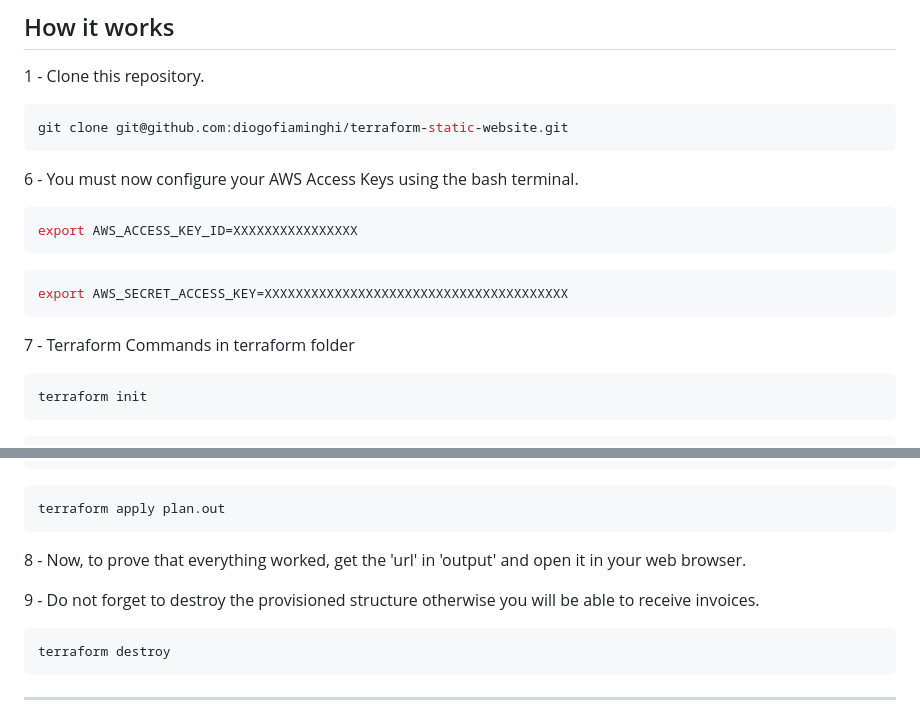
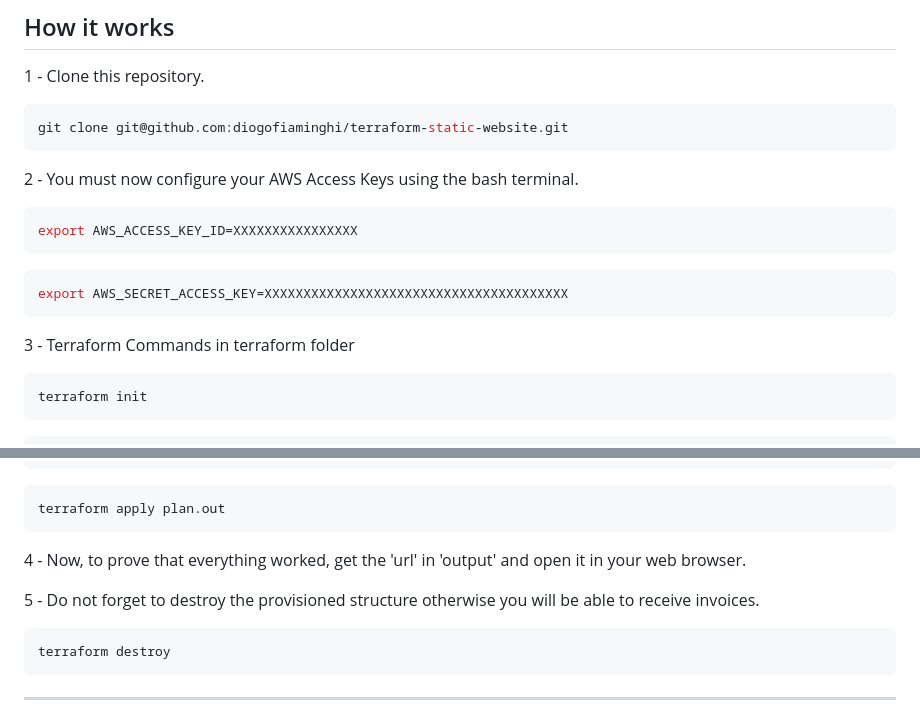
Before and after one commit to diogofiaminghi/terraform-static-website, a Markdown page: README.md, 2 parts joined by grey strips. GitHub-like rendering.

Commit message:
update REAME.md

````diff
--- a/README.md
+++ b/README.md
@@ -63,7 +63,7 @@ In addition, it is good to have an editor to work with the code like [VSCode] (h
 git clone git@github.com:diogofiaminghi/terraform-static-website.git
 ```
 
-6 - You must now configure your AWS Access Keys using the bash terminal.
+2 - You must now configure your AWS Access Keys using the bash terminal.
 
 ```bash
 export AWS_ACCESS_KEY_ID=XXXXXXXXXXXXXXXX
@@ -72,7 +72,7 @@ export AWS_ACCESS_KEY_ID=XXXXXXXXXXXXXXXX
 export AWS_SECRET_ACCESS_KEY=XXXXXXXXXXXXXXXXXXXXXXXXXXXXXXXXXXXXXXX
 ```
 
-7 - Terraform Commands in terraform folder
+3 - Terraform Commands in terraform folder
 ```bash
 terraform init
 ```
@@ -93,10 +93,10 @@ terraform plan -out=plan.out
 terraform apply plan.out
 ```
 
-8 - Now, to prove that everything worked, get the 'url' in 'output' and open it in your web browser.
+4 - Now, to prove that everything worked, get the 'url' in 'output' and open it in your web browser.
 
 
-9 - Do not forget to destroy the provisioned structure otherwise you will be able to receive invoices.
+5 - Do not forget to destroy the provisioned structure otherwise you will be able to receive invoices.
 ```bash
 terraform destroy
 ```
````
